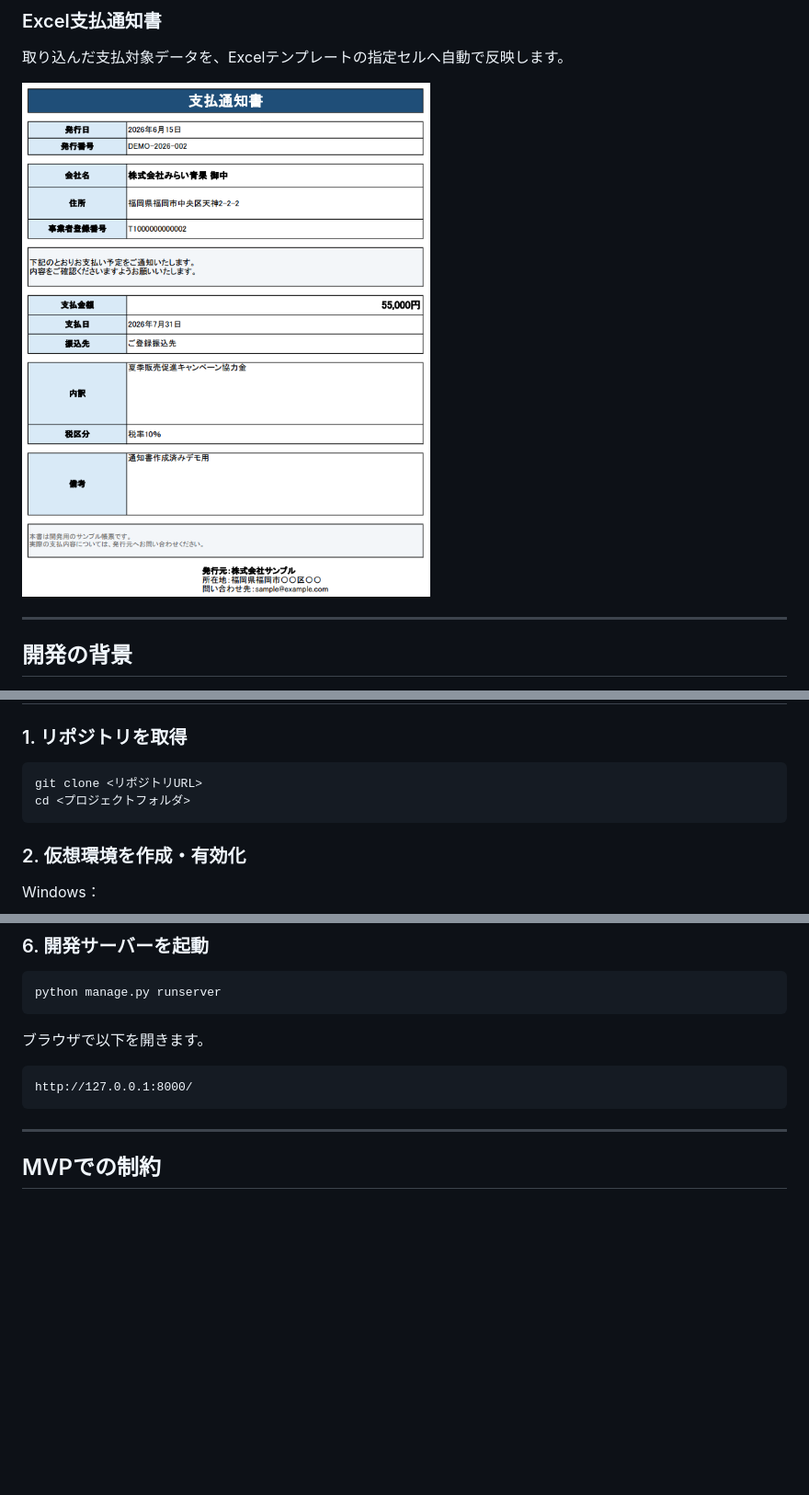
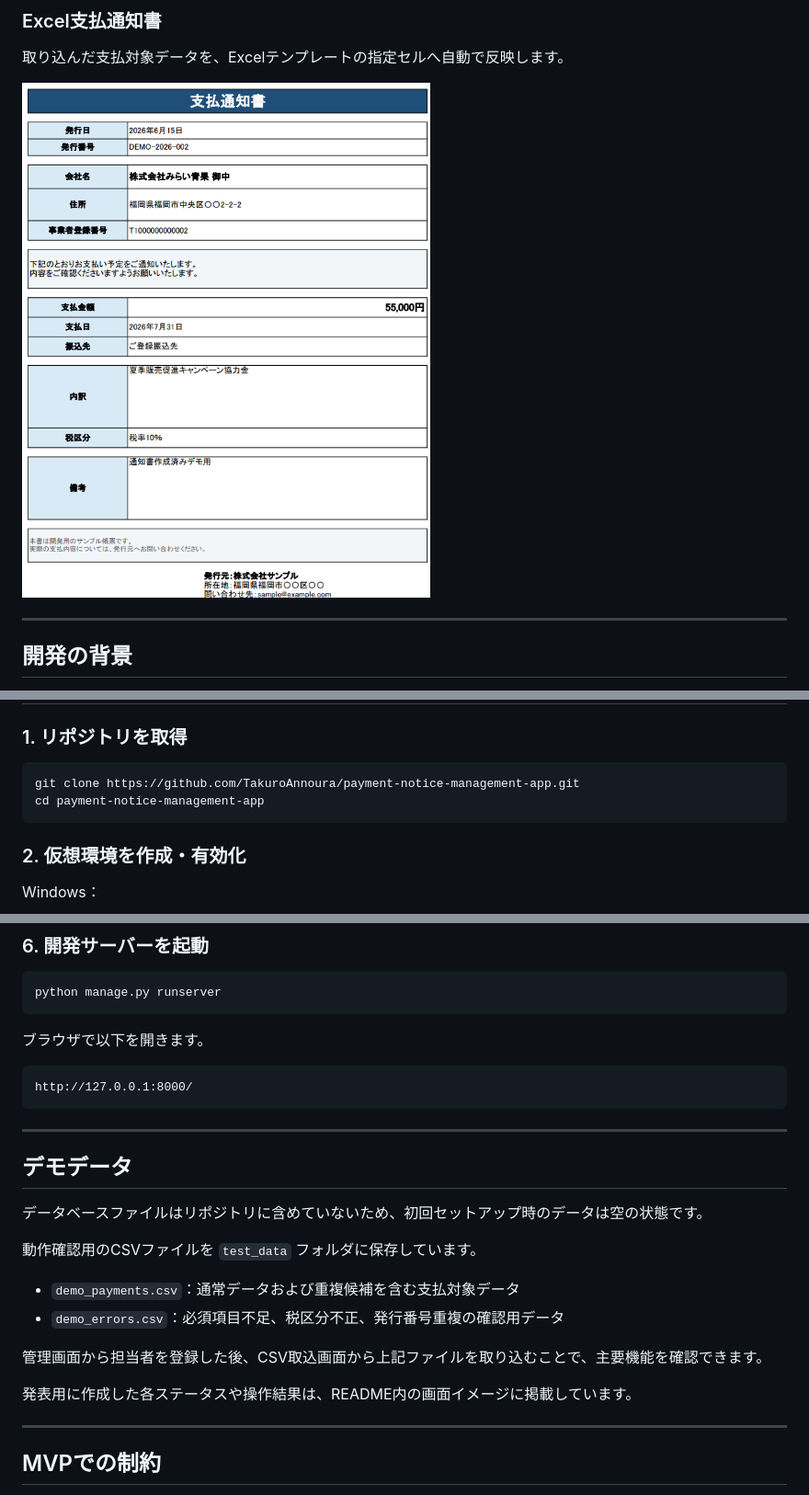
Before and after one commit to TakuroAnnoura/payment-notice-management-app, a Markdown page: README.md, 3 parts joined by grey strips. Shown: that part at 92% size. Drawn GitHub-style; pictures changed too: docs/images/06_payment_notice.png; blank space fills up the shorter version.

Commit message:
Fix README setup instructions

````diff
--- a/README.md
+++ b/README.md
@@ -231,8 +231,8 @@ CSVをアプリへ取り込む
 ### 1. リポジトリを取得
 
 ```bash
-git clone <リポジトリURL>
-cd <プロジェクトフォルダ>
+git clone https://github.com/TakuroAnnoura/payment-notice-management-app.git
+cd payment-notice-management-app
 ```
 
 ### 2. 仮想環境を作成・有効化
@@ -280,6 +280,21 @@ python manage.py runserver
 ```text
 http://127.0.0.1:8000/
 ```
+
+---
+
+## デモデータ
+
+データベースファイルはリポジトリに含めていないため、初回セットアップ時のデータは空の状態です。
+
+動作確認用のCSVファイルを `test_data` フォルダに保存しています。
+
+* `demo_payments.csv`：通常データおよび重複候補を含む支払対象データ
+* `demo_errors.csv`：必須項目不足、税区分不正、発行番号重複の確認用データ
+
+管理画面から担当者を登録した後、CSV取込画面から上記ファイルを取り込むことで、主要機能を確認できます。
+
+発表用に作成した各ステータスや操作結果は、README内の画面イメージに掲載しています。
 
 ---
 
````
Also changed, not shown: 9 other files.
